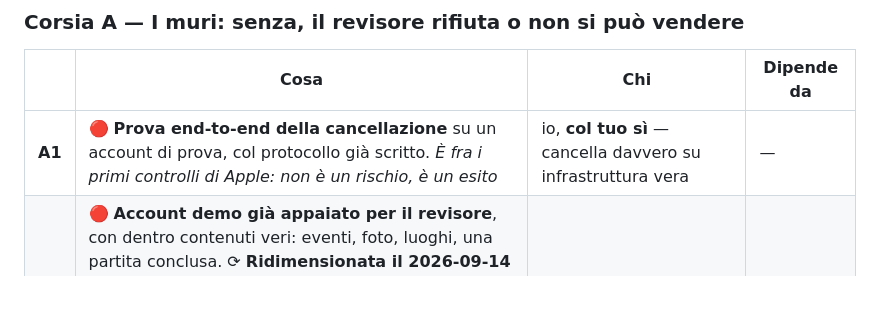
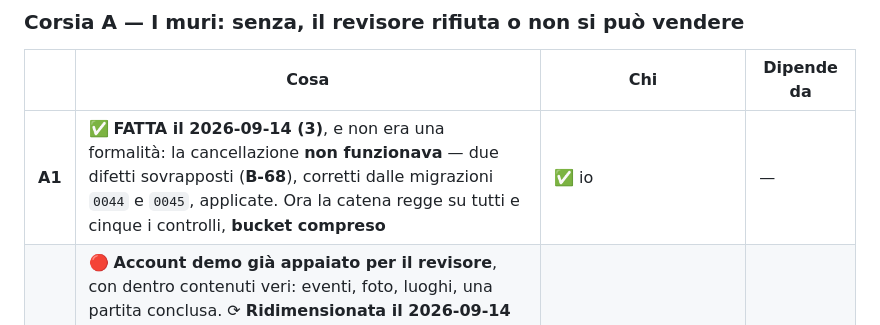
Before and after one commit to samuelebusato/LifeCouple, a Markdown page: docs/pubblicazione.md, the part around the change. Drawn GitHub-style; blank space fills up the shorter version.

Commit message:
A1 chiusa nel piano: la prova di cancellazione e' stata fatta
Co-Authored-By: Claude Opus 5 <noreply@anthropic.com>

```diff
--- a/docs/pubblicazione.md
+++ b/docs/pubblicazione.md
@@ -312,7 +312,7 @@ Il lavoro sta in **cinque corsie**. Dentro una corsia l'ordine conta; fra corsie
 
 | | Cosa | Chi | Dipende da |
 |---|---|---|---|
-| **A1** | 🔴 **Prova end-to-end della cancellazione** su un account di prova, col protocollo già scritto. *È fra i primi controlli di Apple: non è un rischio, è un esito* | io, **col tuo sì** — cancella davvero su infrastruttura vera | — |
+| **A1** | ✅ **FATTA il 2026-09-14 (3)**, e non era una formalità: la cancellazione **non funzionava** — due difetti sovrapposti (**B-68**), corretti dalle migrazioni `0044` e `0045`, applicate. Ora la catena regge su tutti e cinque i controlli, **bucket compreso** | ✅ io | — |
 | **A2** | 🔴 **Account demo già appaiato per il revisore**, con dentro contenuti veri: eventi, foto, luoghi, una partita conclusa. ⟳ **Ridimensionata il 2026-09-14 (3)**: non serve nessuna porta dedicata — si entra con email e password (**D-74**), e questa riga diceva il contrario per errore mio, ereditato da §5 (**B-67**). ⚠️ **Ma c'è una conseguenza nuova da decidere**: coi muri della `0042` un revisore senza «Insieme» trova mappa, liste e creatura **chiuse**, e il diritto lo scrive **solo il webhook** | io costruisco, **tu decidi contenuti e diritto** | le foto da usare |
 | **A3** | 🔴 **Indirizzo e telefono del professionista (DSA)** — nel brain non esistono da nessuna parte | **solo tu** | — |
 | **A4** | 🔴 **I termini d'uso entrano nell'app**: oggi il generatore si rifiuta di costruirli perché portano segnaposto, quindi **non sono resi a nessuno**. 🔑 *Senza, il paywall vende senza contratto* | io | **A3** |
```
